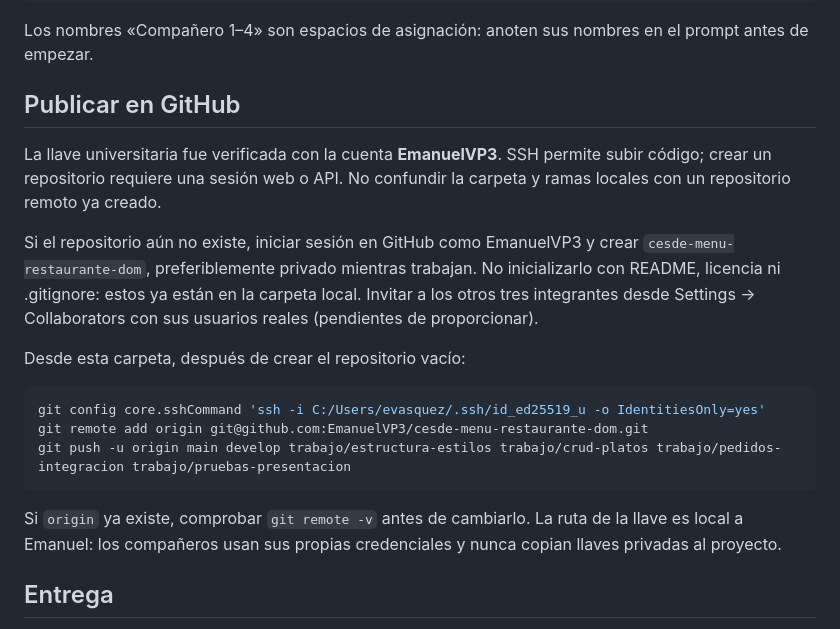
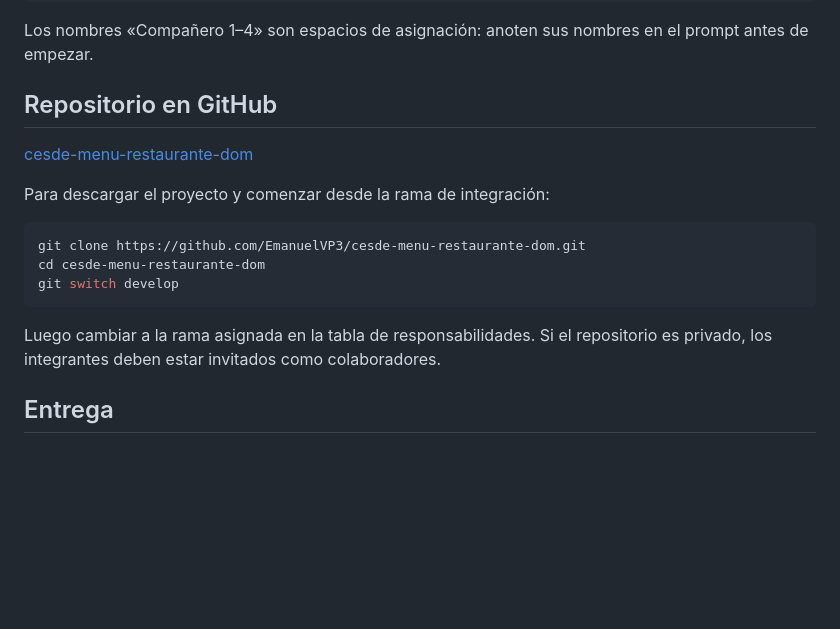
Before and after one commit to EmanuelVP3/cesde-menu-restaurante-dom, a Markdown page: README.md, the part around the change. Rendered like a GitHub page; blank space fills up the shorter version.

Commit message:
Simplifica instrucciones para compartir el repositorio

````diff
--- a/README.md
+++ b/README.md
@@ -60,21 +60,19 @@ git push -u origin trabajo/estructura-estilos
 
 Los nombres «Compañero 1–4» son espacios de asignación: anoten sus nombres en el prompt antes de empezar.
 
-## Publicar en GitHub
+## Repositorio en GitHub
 
-La llave universitaria fue verificada con la cuenta **EmanuelVP3**. SSH permite subir código; crear un repositorio requiere una sesión web o API. No confundir la carpeta y ramas locales con un repositorio remoto ya creado.
+[cesde-menu-restaurante-dom](https://github.com/EmanuelVP3/cesde-menu-restaurante-dom)
 
-Si el repositorio aún no existe, iniciar sesión en GitHub como EmanuelVP3 y crear `cesde-menu-restaurante-dom`, preferiblemente privado mientras trabajan. No inicializarlo con README, licencia ni .gitignore: estos ya están en la carpeta local. Invitar a los otros tres integrantes desde Settings → Collaborators con sus usuarios reales (pendientes de proporcionar).
+Para descargar el proyecto y comenzar desde la rama de integración:
 
-Desde esta carpeta, después de crear el repositorio vacío:
-
-```powershell
-git config core.sshCommand 'ssh -i C:/Users/evasquez/.ssh/id_ed25519_u -o IdentitiesOnly=yes'
-git remote add origin git@github.com:EmanuelVP3/cesde-menu-restaurante-dom.git
-git push -u origin main develop trabajo/estructura-estilos trabajo/crud-platos trabajo/pedidos-integracion trabajo/pruebas-presentacion
+```sh
+git clone https://github.com/EmanuelVP3/cesde-menu-restaurante-dom.git
+cd cesde-menu-restaurante-dom
+git switch develop
 ```
 
-Si `origin` ya existe, comprobar `git remote -v` antes de cambiarlo. La ruta de la llave es local a Emanuel: los compañeros usan sus propias credenciales y nunca copian llaves privadas al proyecto.
+Luego cambiar a la rama asignada en la tabla de responsabilidades. Si el repositorio es privado, los integrantes deben estar invitados como colaboradores.
 
 ## Entrega
 
````
